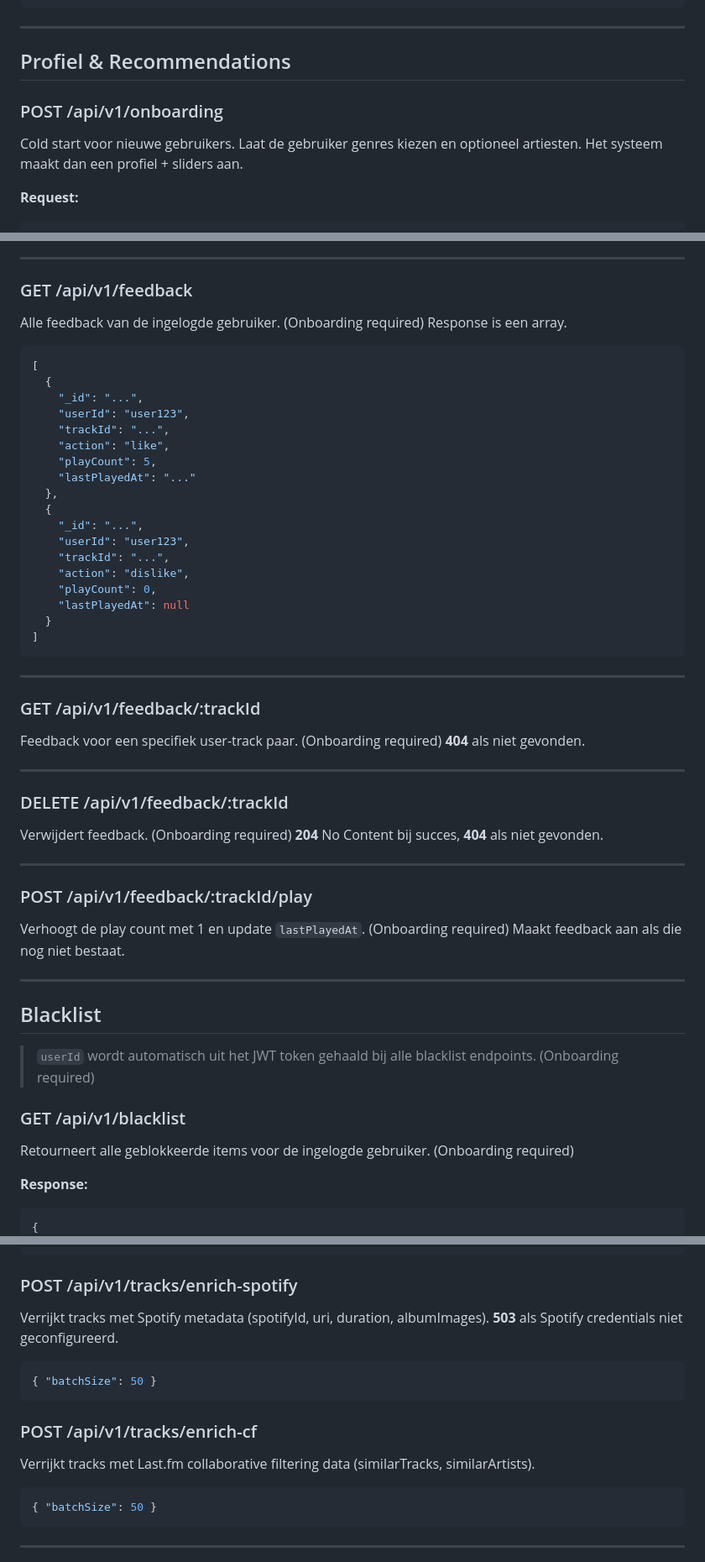
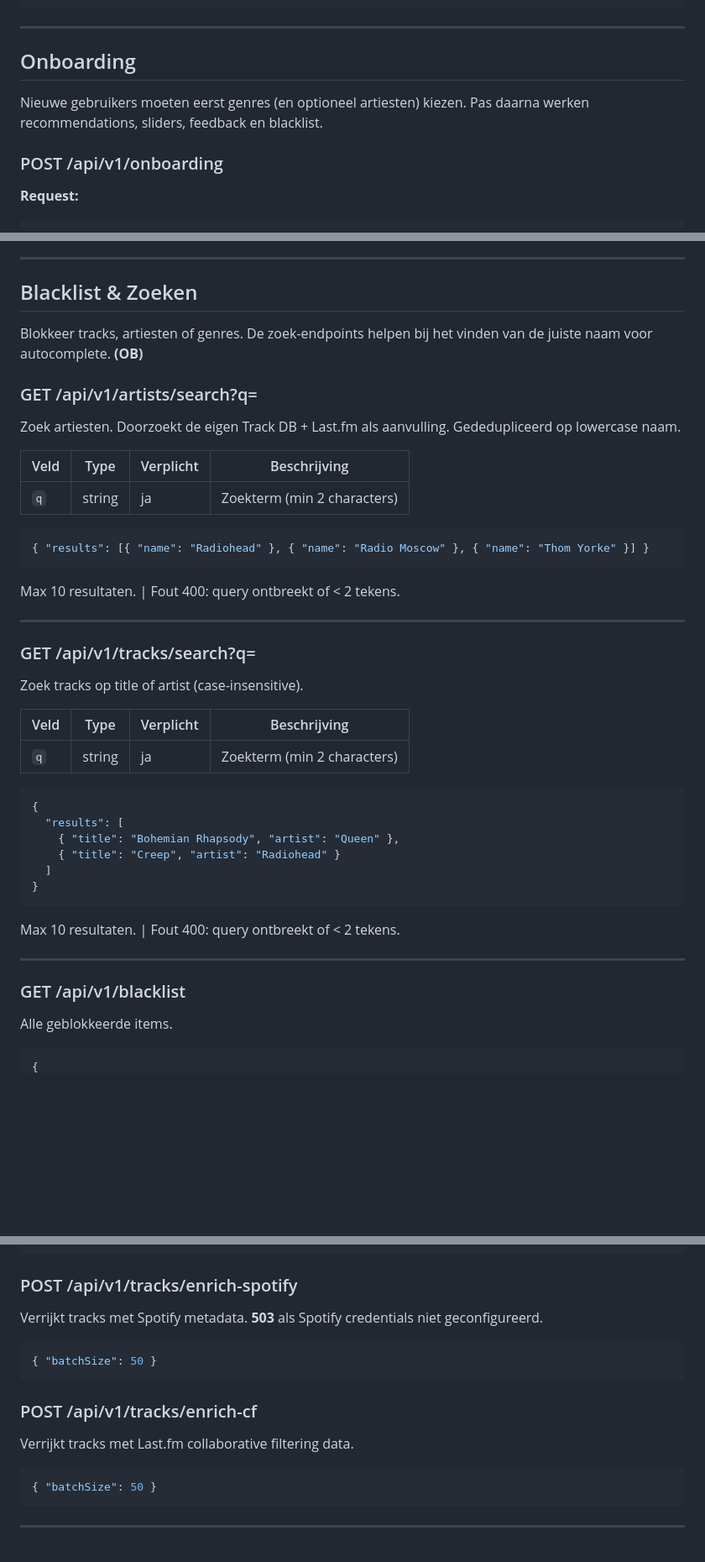
Before and after one commit to Shav0nne/sonarpoppy, a Markdown page: docs/api-v1.md, 3 parts joined by grey strips. Shown at 84% size. Drawn GitHub-style; blank space fills up the shorter version.

````diff
--- a/docs/api-v1.md
+++ b/docs/api-v1.md
@@ -89,11 +80,11 @@ Alle tracks uit de database. Let op: dit kan een grote response zijn.
 
 ---
 
-## Profiel & Recommendations
+## Onboarding
+
+Nieuwe gebruikers moeten eerst genres (en optioneel artiesten) kiezen. Pas daarna werken recommendations, sliders, feedback en blacklist.
 
 ### POST /api/v1/onboarding
-
-Cold start voor nieuwe gebruikers. Laat de gebruiker genres kiezen en optioneel artiesten. Het systeem maakt dan een profiel + sliders aan.
 
 **Request:**
 
@@ -506,60 +451,50 @@ Registreert een like, dislike, library-add of skip. Upsert: maakt nieuw aan of u
 
 ---
 
-### GET /api/v1/feedback
+## Blacklist & Zoeken
 
-Alle feedback van de ingelogde gebruiker. (Onboarding required) Response is een array.
+Blokkeer tracks, artiesten of genres. De zoek-endpoints helpen bij het vinden van de juiste naam voor autocomplete. **(OB)**
+
+### GET /api/v1/artists/search?q=
+
+Zoek artiesten. Doorzoekt de eigen Track DB + Last.fm als aanvulling. Gededupliceerd op lowercase naam.
+
+| Veld | Type   | Verplicht | Beschrijving                |
+| ---- | ------ | --------- | --------------------------- |
+| `q`  | string | ja        | Zoekterm (min 2 characters) |
 
 ```json
-[
-  {
-    "_id": "...",
-    "userId": "user123",
-    "trackId": "...",
-    "action": "like",
-    "playCount": 5,
-    "lastPlayedAt": "..."
-  },
-  {
-    "_id": "...",
-    "userId": "user123",
-    "trackId": "...",
-    "action": "dislike",
-    "playCount": 0,
-    "lastPlayedAt": null
-  }
-]
+{ "results": [{ "name": "Radiohead" }, { "name": "Radio Moscow" }, { "name": "Thom Yorke" }] }
 ```
+
+Max 10 resultaten. | Fout 400: query ontbreekt of < 2 tekens.
 
 ---
 
-### GET /api/v1/feedback/:trackId
+### GET /api/v1/tracks/search?q=
 
-Feedback voor een specifiek user-track paar. (Onboarding required) **404** als niet gevonden.
+Zoek tracks op title of artist (case-insensitive).
+
+| Veld | Type   | Verplicht | Beschrijving                |
+| ---- | ------ | --------- | --------------------------- |
+| `q`  | string | ja        | Zoekterm (min 2 characters) |
+
+```json
+{
+  "results": [
+    { "title": "Bohemian Rhapsody", "artist": "Queen" },
+    { "title": "Creep", "artist": "Radiohead" }
+  ]
+}
+```
+
+Max 10 resultaten. | Fout 400: query ontbreekt of < 2 tekens.
 
 ---
 
-### DELETE /api/v1/feedback/:trackId
-
-Verwijdert feedback. (Onboarding required) **204** No Content bij succes, **404** als niet gevonden.
-
----
-
-### POST /api/v1/feedback/:trackId/play
-
-Verhoogt de play count met 1 en update `lastPlayedAt`. (Onboarding required) Maakt feedback aan als die nog niet bestaat.
-
----
-
-## Blacklist
-
-> `userId` wordt automatisch uit het JWT token gehaald bij alle blacklist endpoints. (Onboarding required)
-
 ### GET /api/v1/blacklist
 
-Retourneert alle geblokkeerde items voor de ingelogde gebruiker. (Onboarding required)
-
-**Response:**
+Alle geblokkeerde items.
 
 ```json
 {
@@ -651,7 +675,7 @@ Importeert meerdere tracks.
 
 ### POST /api/v1/tracks/enrich-spotify
 
-Verrijkt tracks met Spotify metadata (spotifyId, uri, duration, albumImages). **503** als Spotify credentials niet geconfigureerd.
+Verrijkt tracks met Spotify metadata. **503** als Spotify credentials niet geconfigureerd.
 
 ```json
 { "batchSize": 50 }
@@ -659,7 +683,7 @@ Verrijkt tracks met Spotify metadata (spotifyId, uri, duration, albumImages). **
 
 ### POST /api/v1/tracks/enrich-cf
 
-Verrijkt tracks met Last.fm collaborative filtering data (similarTracks, similarArtists).
+Verrijkt tracks met Last.fm collaborative filtering data.
 
 ```json
 { "batchSize": 50 }
````
Also changed, not shown: other parts of docs/api-v1.md (+225 -244 lines), docs/getting-started.md (+21 -4 lines).
